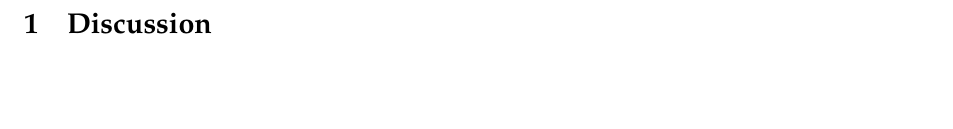
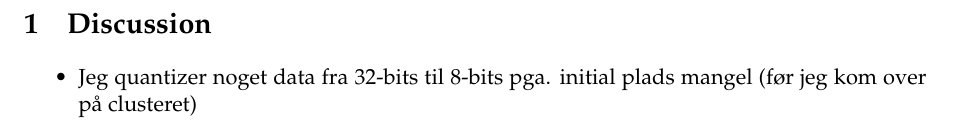
Before and after one commit to AndreOskarAndersen/master_thesis, a LaTeX document (report/discussion.tex): part of the page, cut so that both start at the same text, the shorter picture padded with empty space. Compiled offline with pdfLaTeX.

Commit message:
minor discussion addition

```diff
--- a/report/discussion.tex
+++ b/report/discussion.tex
@@ -2,5 +2,8 @@
 
 \begin{document}
 \section{Discussion}
+\begin{itemize}
+    \item Jeg quantizer noget data fra 32-bits til 8-bits pga. initial plads mangel (før jeg kom over på clusteret)
+\end{itemize}
 
 \end{document}
```
